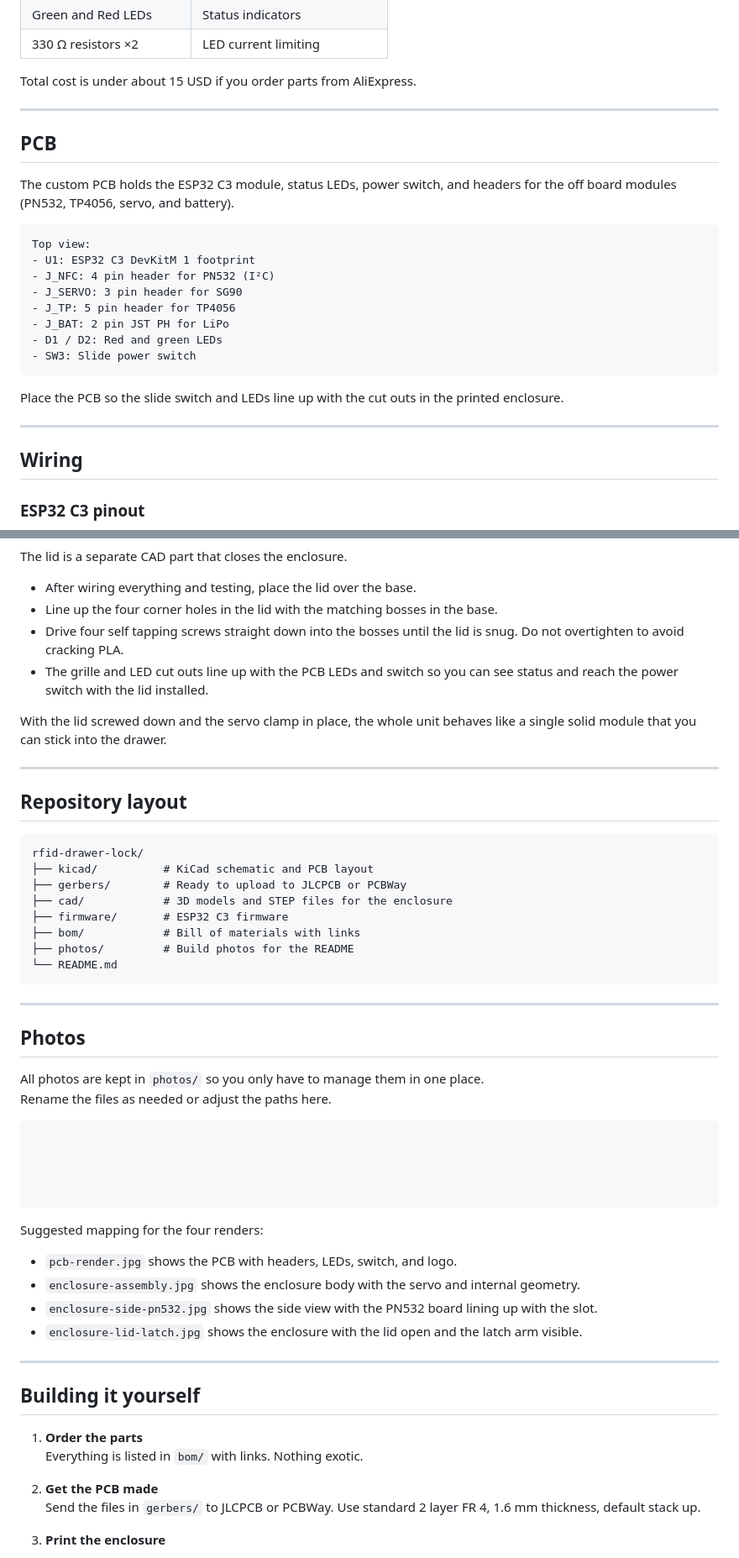
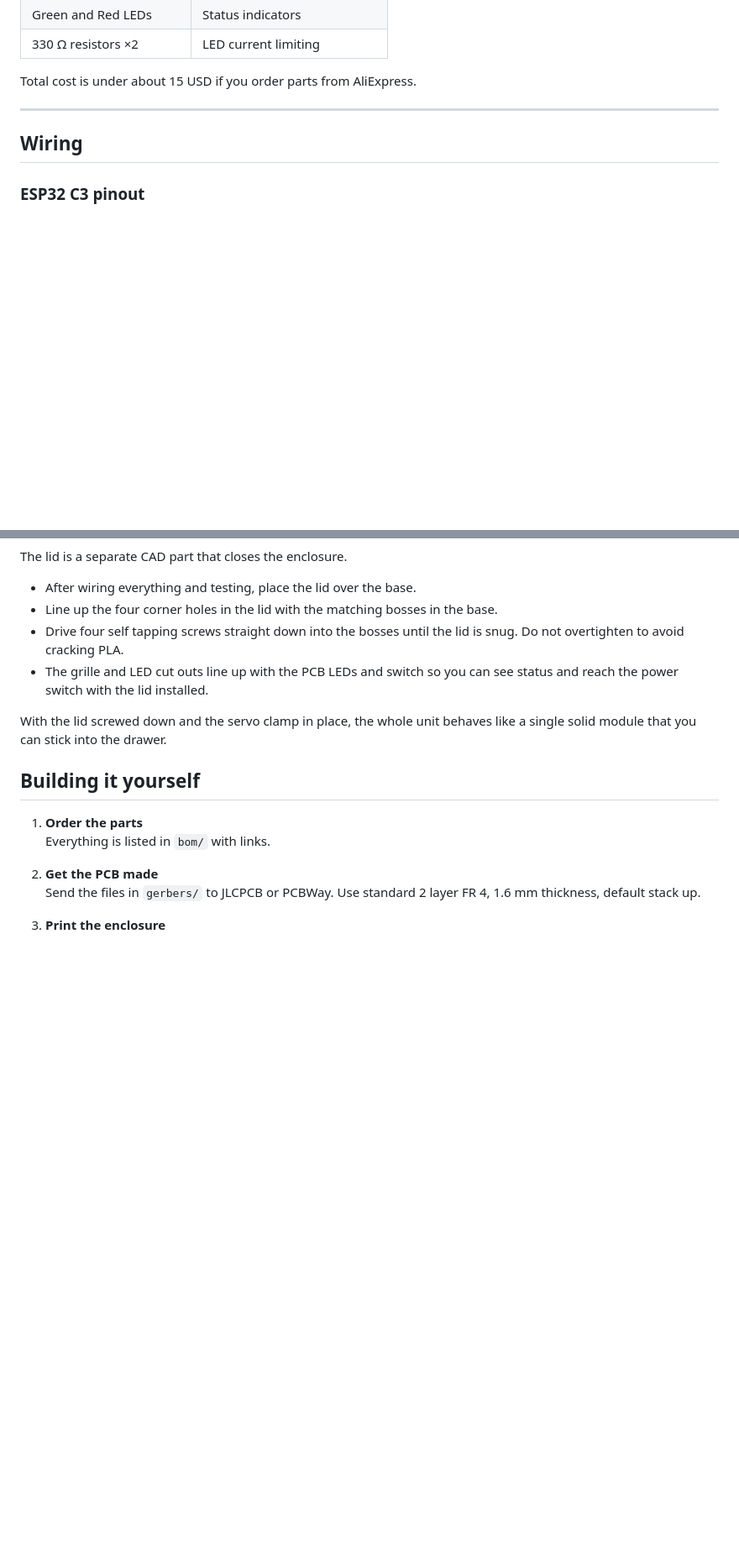
Before and after one commit to ata-crtl/rfid-drawer-lock, a Markdown page: README.md, 2 parts joined by grey strips. Shown at 84% size. GitHub-like rendering; blank space fills up the shorter version.

````diff
--- a/README.md
+++ b/README.md
@@ -54,24 +54,7 @@ On first boot you register a card using the on board button. After that, only th
 
 Total cost is under about 15 USD if you order parts from AliExpress.
 
----
 
-## PCB
-
-The custom PCB holds the ESP32 C3 module, status LEDs, power switch, and headers for the off board modules (PN532, TP4056, servo, and battery).
-
-```text
-Top view:
-- U1: ESP32 C3 DevKitM 1 footprint
-- J_NFC: 4 pin header for PN532 (I²C)
-- J_SERVO: 3 pin header for SG90
-- J_TP: 5 pin header for TP4056
-- J_BAT: 2 pin JST PH for LiPo
-- D1 / D2: Red and green LEDs
-- SW3: Slide power switch
-```
-
-Place the PCB so the slide switch and LEDs line up with the cut outs in the printed enclosure.
 
 ---
 
@@ -179,48 +162,12 @@ The lid is a separate CAD part that closes the enclosure.
 
 With the lid screwed down and the servo clamp in place, the whole unit behaves like a single solid module that you can stick into the drawer.
 
----
 
-## Repository layout
-
-```text
-rfid-drawer-lock/
-├── kicad/          # KiCad schematic and PCB layout
-├── gerbers/        # Ready to upload to JLCPCB or PCBWay
-├── cad/            # 3D models and STEP files for the enclosure
-├── firmware/       # ESP32 C3 firmware
-├── bom/            # Bill of materials with links
-├── photos/         # Build photos for the README
-└── README.md
-```
-
----
-
-## Photos
-
-All photos are kept in `photos/` so you only have to manage them in one place.
-Rename the files as needed or adjust the paths here.
-
-```md
-
-
-
-
-```
-
-Suggested mapping for the four renders:
-
-- `pcb-render.jpg` shows the PCB with headers, LEDs, switch, and logo.
-- `enclosure-assembly.jpg` shows the enclosure body with the servo and internal geometry.
-- `enclosure-side-pn532.jpg` shows the side view with the PN532 board lining up with the slot.
-- `enclosure-lid-latch.jpg` shows the enclosure with the lid open and the latch arm visible.
-
----
 
 ## Building it yourself
 
 1. **Order the parts**
-   Everything is listed in `bom/` with links. Nothing exotic.
+   Everything is listed in `bom/` with links.
 
 2. **Get the PCB made**
    Send the files in `gerbers/` to JLCPCB or PCBWay. Use standard 2 layer FR 4, 1.6 mm thickness, default stack up.
````
Also changed, not shown: other parts of README.md (+0 -6 lines).
